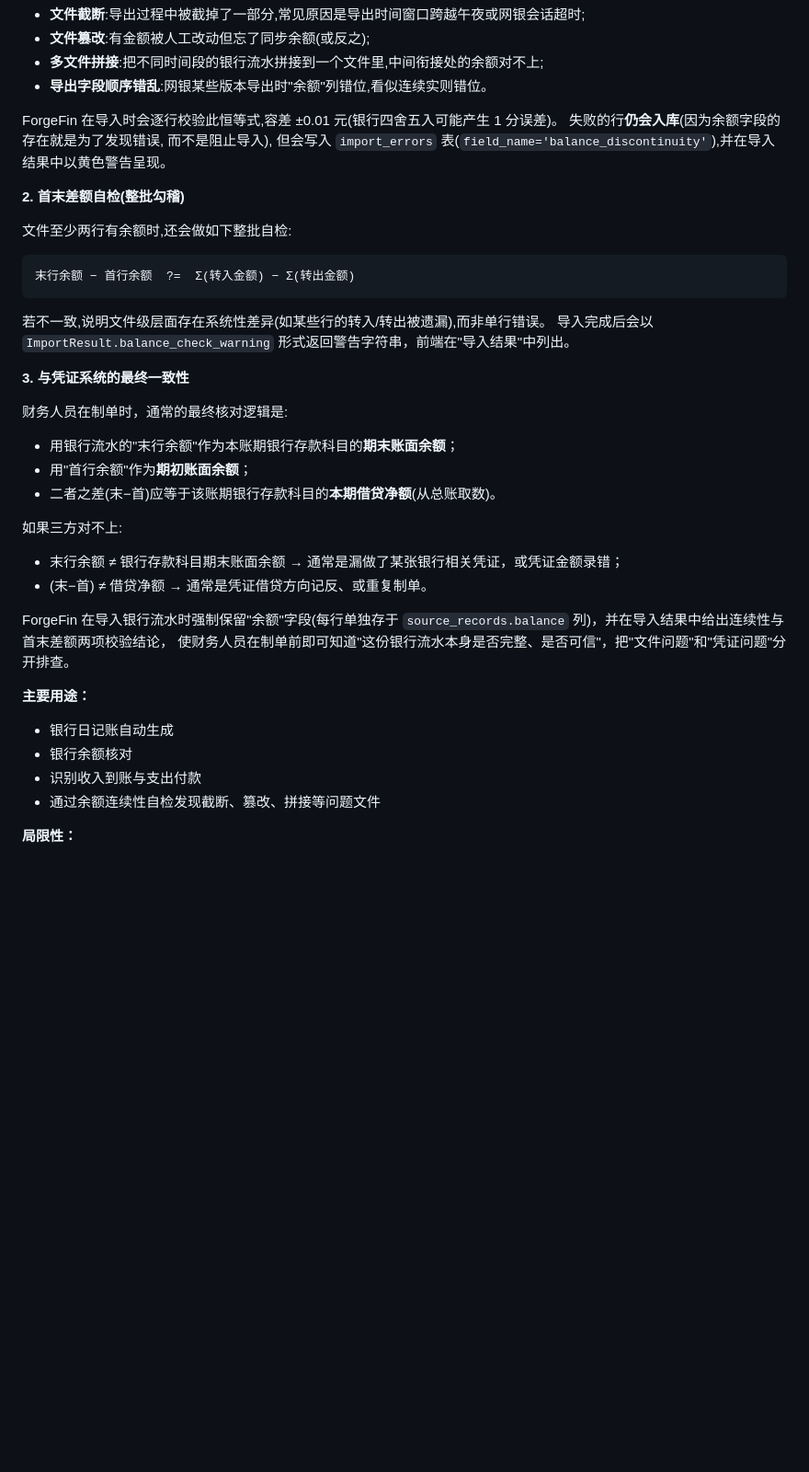
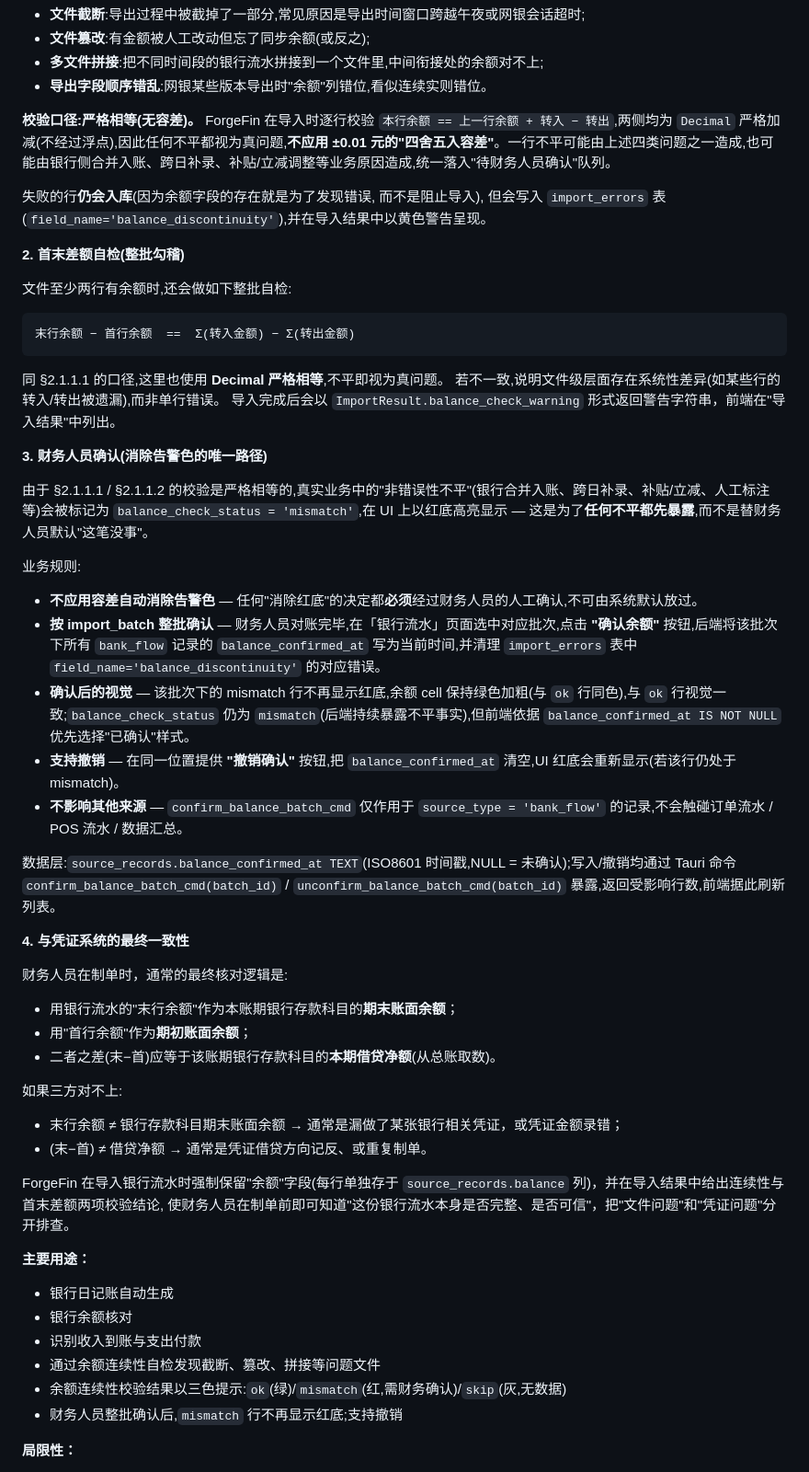
Before and after one commit to cmacro/ForgeFin, a Markdown page: docs/analysis/health-source-data-analysis.md, the part around one of its changes. Shown at 92% size. GitHub-like rendering; blank space fills up the shorter version.

Commit message:
docs(analysis): 银行流水余额连续性改为严格相等,新增财务确认机制
- §2.1.1.1 校验口径:严格相等(无容差),不平视为真问题
- §2.1.1.2 首末差额自检:Decimal 严格相等
- §2.1.1.3 新增'财务人员确认'小节,明确消除告警色的 5 条业务规则
  (按 import_batch 整批、确认后视觉、支持撤销、不影响其他 source_type、
  数据层为 source_records.balance_confirmed_at)
- 主要用途 / §7.3 同步更新,删除原'容差 ±0.01'表述

````diff
--- a/docs/analysis/health-source-data-analysis.md
+++ b/docs/analysis/health-source-data-analysis.md
@@ -85,7 +85,8 @@
 - **多文件拼接**:把不同时间段的银行流水拼接到一个文件里,中间衔接处的余额对不上;
 - **导出字段顺序错乱**:网银某些版本导出时"余额"列错位,看似连续实则错位。
 
-ForgeFin 在导入时会逐行校验此恒等式,容差 ±0.01 元(银行四舍五入可能产生 1 分误差)。
+**校验口径:严格相等(无容差)。** ForgeFin 在导入时逐行校验 `本行余额 == 上一行余额 + 转入 − 转出`,两侧均为 `Decimal` 严格加减(不经过浮点),因此任何不平都视为真问题,**不应用 ±0.01 元的"四舍五入容差"**。一行不平可能由上述四类问题之一造成,也可能由银行侧合并入账、跨日补录、补贴/立减调整等业务原因造成,统一落入"待财务人员确认"队列。
+
 失败的行**仍会入库**(因为余额字段的存在就是为了发现错误, 而不是阻止导入),
 但会写入 `import_errors` 表(`field_name='balance_discontinuity'`),并在导入结果中以黄色警告呈现。
 
@@ -94,13 +95,28 @@ ForgeFin 在导入时会逐行校验此恒等式,容差 ±0.01 元(银行四舍
 文件至少两行有余额时,还会做如下整批自检:
 
 ```text
-末行余额 − 首行余额  ?=  Σ(转入金额) − Σ(转出金额)
+末行余额 − 首行余额  ==  Σ(转入金额) − Σ(转出金额)
 ```
 
+同 §2.1.1.1 的口径,这里也使用 **Decimal 严格相等**,不平即视为真问题。
 若不一致,说明文件级层面存在系统性差异(如某些行的转入/转出被遗漏),而非单行错误。
 导入完成后会以 `ImportResult.balance_check_warning` 形式返回警告字符串，前端在"导入结果"中列出。
 
-**3. 与凭证系统的最终一致性**
+**3. 财务人员确认(消除告警色的唯一路径)**
+
+由于 §2.1.1.1 / §2.1.1.2 的校验是严格相等的,真实业务中的"非错误性不平"(银行合并入账、跨日补录、补贴/立减、人工标注等)会被标记为 `balance_check_status = 'mismatch'`,在 UI 上以红底高亮显示 — 这是为了**任何不平都先暴露**,而不是替财务人员默认"这笔没事"。
+
+业务规则:
+
+- **不应用容差自动消除告警色** — 任何"消除红底"的决定都**必须**经过财务人员的人工确认,不可由系统默认放过。
+- **按 import_batch 整批确认** — 财务人员对账完毕,在「银行流水」页面选中对应批次,点击 **"确认余额"** 按钮,后端将该批次下所有 `bank_flow` 记录的 `balance_confirmed_at` 写为当前时间,并清理 `import_errors` 表中 `field_name='balance_discontinuity'` 的对应错误。
+- **确认后的视觉** — 该批次下的 mismatch 行不再显示红底,余额 cell 保持绿色加粗(与 `ok` 行同色),与 `ok` 行视觉一致;`balance_check_status` 仍为 `mismatch`(后端持续暴露不平事实),但前端依据 `balance_confirmed_at IS NOT NULL` 优先选择"已确认"样式。
+- **支持撤销** — 在同一位置提供 **"撤销确认"** 按钮,把 `balance_confirmed_at` 清空,UI 红底会重新显示(若该行仍处于 mismatch)。
+- **不影响其他来源** — `confirm_balance_batch_cmd` 仅作用于 `source_type = 'bank_flow'` 的记录,不会触碰订单流水 / POS 流水 / 数据汇总。
+
+数据层:`source_records.balance_confirmed_at TEXT`(ISO8601 时间戳,NULL = 未确认);写入/撤销均通过 Tauri 命令 `confirm_balance_batch_cmd(batch_id)` / `unconfirm_balance_batch_cmd(batch_id)` 暴露,返回受影响行数,前端据此刷新列表。
+
+**4. 与凭证系统的最终一致性**
 
 财务人员在制单时，通常的最终核对逻辑是:
 
@@ -113,7 +129,7 @@ ForgeFin 在导入时会逐行校验此恒等式,容差 ±0.01 元(银行四舍
 - 末行余额 ≠ 银行存款科目期末账面余额 → 通常是漏做了某张银行相关凭证，或凭证金额录错；
 - (末−首) ≠ 借贷净额 → 通常是凭证借贷方向记反、或重复制单。
 
-ForgeFin 在导入银行流水时强制保留"余额"字段(每行单独存于 `source_records.balance` 列)，并在导入结果中给出连续性与首末差额两项校验结论，
+ForgeFin 在导入银行流水时强制保留"余额"字段(每行单独存于 `source_records.balance` 列)，并在导入结果中给出连续性与首末差额两项校验结论,
 使财务人员在制单前即可知道"这份银行流水本身是否完整、是否可信"，把"文件问题"和"凭证问题"分开排查。
 
 **主要用途：**
@@ -121,6 +137,8 @@ ForgeFin 在导入银行流水时强制保留"余额"字段(每行单独存于 `
 - 银行余额核对
 - 识别收入到账与支出付款
 - 通过余额连续性自检发现截断、篡改、拼接等问题文件
+- 余额连续性校验结果以三色提示:`ok`(绿)/`mismatch`(红,需财务确认)/`skip`(灰,无数据)
+- 财务人员整批确认后,`mismatch` 行不再显示红底;支持撤销
 
 **局限性：**
 - POS 清算入账为合并金额（T+1 结算，单日多笔合并），无法直接对应单笔交易
````
Also changed, not shown: other parts of docs/analysis/health-source-data-analysis.md (+1 -1 lines).
